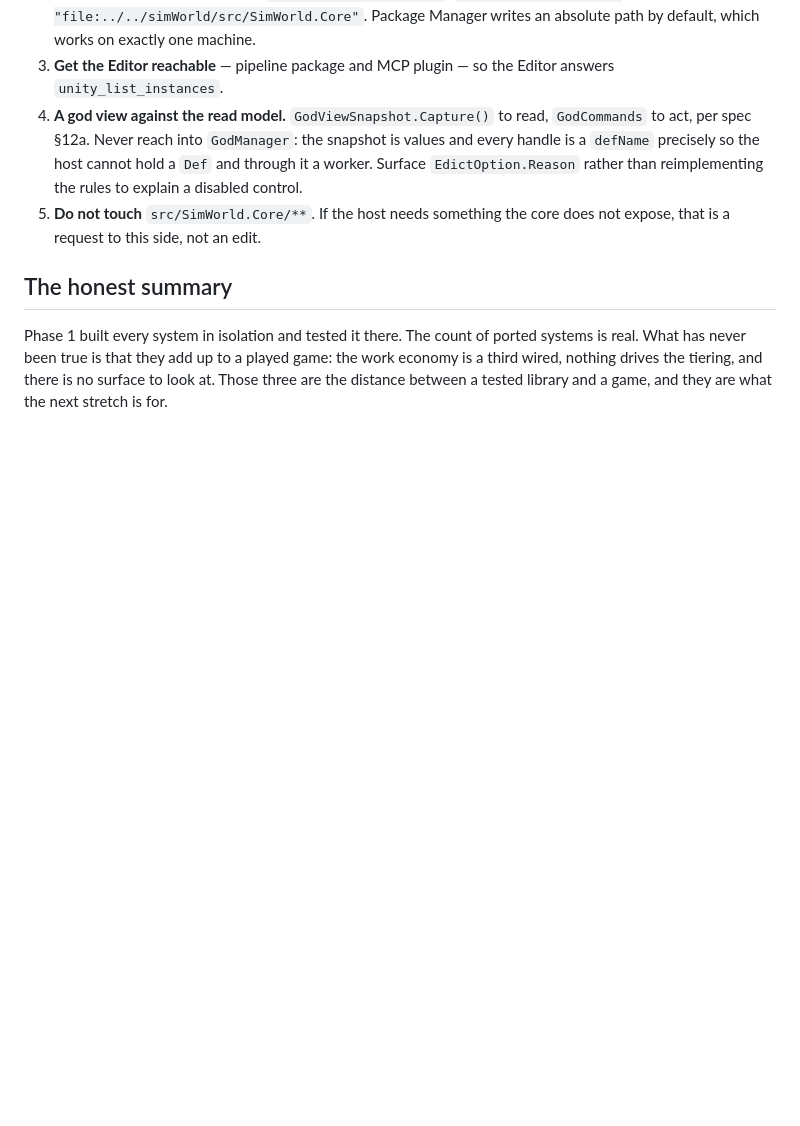
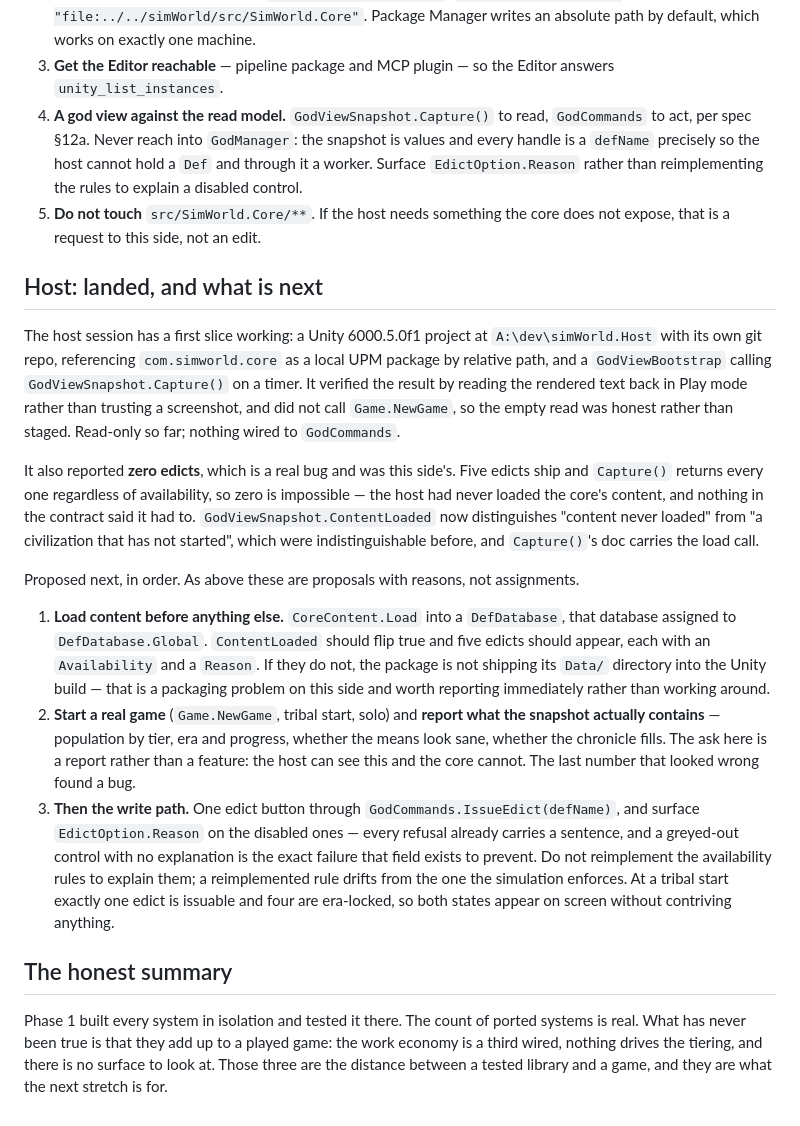
Before and after one commit to m2windham/simWorld, a Markdown page: docs/WORK-REGISTER.md, the part around the change. Rendered like a GitHub page; blank space fills up the shorter version.

Commit message:
Record the host's first slice, and its next three steps
The host has GodViewSnapshot.Capture() running in Unity Play mode against
the core as a local UPM package — verified by reading the rendered text
back rather than trusting a screenshot, and without starting a game, so
the empty read was honest rather than staged.

It reported zero edicts, which was a real bug and this side's. Five ship
and Capture() returns every one regardless of availability, so zero is
impossible: the host had never loaded content, and nothing in the
contract said it had to. ContentLoaded now separates that from a
civilization that has not started.

Next steps go here rather than into a message because the bridge to that
machine has dropped its session, and because this is where they belong
anyway — the convention this repo merged two commits ago is that
decisions travel by git and take their authority from the merge. A host
that pulls sees them; a host that disagrees can say so on the PR.

Written as proposals with reasons rather than assignments, same as the
existing host section.

Co-Authored-By: Claude Opus 5 <noreply@anthropic.com>
Claude-Session: https://claude.ai/code/session_01PzLDzK7kX4M2S64hdgvYbb

```diff
--- a/docs/WORK-REGISTER.md
+++ b/docs/WORK-REGISTER.md
@@ -106,6 +106,43 @@ them; this side does not assign work across the boundary.
 5. **Do not touch** `src/SimWorld.Core/**`. If the host needs something the core does
    not expose, that is a request to this side, not an edit.
 
+## Host: landed, and what is next
+
+The host session has a first slice working: a Unity 6000.5.0f1 project at
+`A:\dev\simWorld.Host` with its own git repo, referencing `com.simworld.core` as a local
+UPM package by relative path, and a `GodViewBootstrap` calling `GodViewSnapshot.Capture()`
+on a timer. It verified the result by reading the rendered text back in Play mode rather
+than trusting a screenshot, and did not call `Game.NewGame`, so the empty read was honest
+rather than staged. Read-only so far; nothing wired to `GodCommands`.
+
+It also reported **zero edicts**, which is a real bug and was this side's. Five edicts
+ship and `Capture()` returns every one regardless of availability, so zero is impossible —
+the host had never loaded the core's content, and nothing in the contract said it had to.
+`GodViewSnapshot.ContentLoaded` now distinguishes "content never loaded" from "a
+civilization that has not started", which were indistinguishable before, and `Capture()`'s
+doc carries the load call.
+
+Proposed next, in order. As above these are proposals with reasons, not assignments.
+
+1. **Load content before anything else.** `CoreContent.Load` into a `DefDatabase`, that
+   database assigned to `DefDatabase.Global`. `ContentLoaded` should flip true and five
+   edicts should appear, each with an `Availability` and a `Reason`. If they do not, the
+   package is not shipping its `Data/` directory into the Unity build — that is a
+   packaging problem on this side and worth reporting immediately rather than working
+   around.
+2. **Start a real game** (`Game.NewGame`, tribal start, solo) and **report what the
+   snapshot actually contains** — population by tier, era and progress, whether the means
+   look sane, whether the chronicle fills. The ask here is a report rather than a feature:
+   the host can see this and the core cannot. The last number that looked wrong found a
+   bug.
+3. **Then the write path.** One edict button through `GodCommands.IssueEdict(defName)`,
+   and surface `EdictOption.Reason` on the disabled ones — every refusal already carries a
+   sentence, and a greyed-out control with no explanation is the exact failure that field
+   exists to prevent. Do not reimplement the availability rules to explain them; a
+   reimplemented rule drifts from the one the simulation enforces. At a tribal start
+   exactly one edict is issuable and four are era-locked, so both states appear on screen
+   without contriving anything.
+
 ## The honest summary
 
 Phase 1 built every system in isolation and tested it there. The count of ported
```
